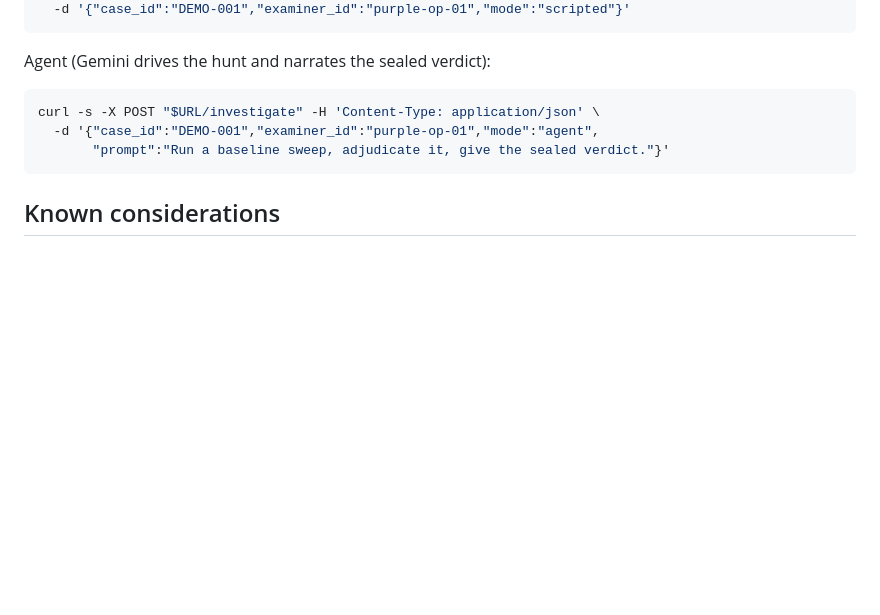
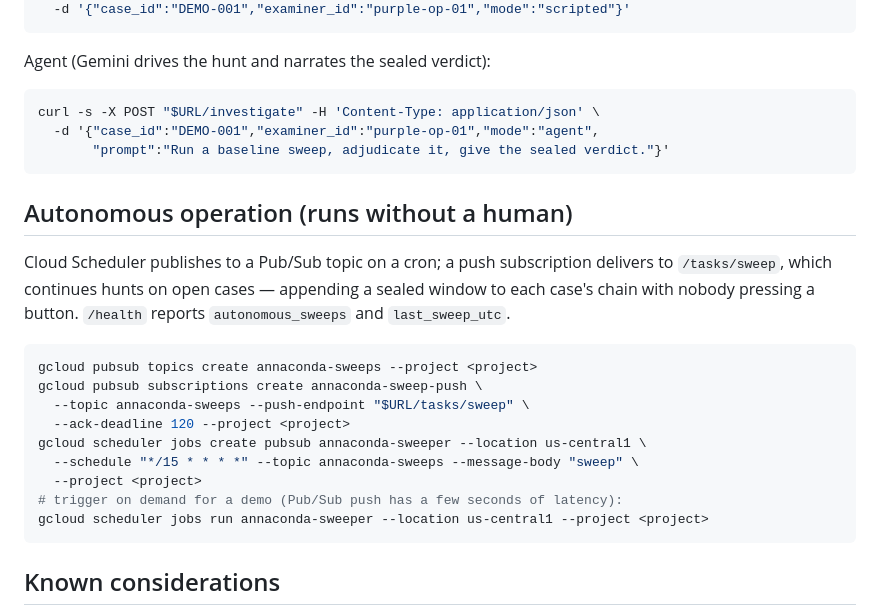
Before and after one commit to annatchijova/annaconda, a Markdown page: DEPLOY.md, the part around the change. Drawn GitHub-style; blank space fills up the shorter version.

````diff
--- a/DEPLOY.md
+++ b/DEPLOY.md
@@ -75,6 +75,25 @@ curl -s -X POST "$URL/investigate" -H 'Content-Type: application/json' \
        "prompt":"Run a baseline sweep, adjudicate it, give the sealed verdict."}'
 ```
 
+## Autonomous operation (runs without a human)
+
+Cloud Scheduler publishes to a Pub/Sub topic on a cron; a push subscription
+delivers to `/tasks/sweep`, which continues hunts on open cases — appending a
+sealed window to each case's chain with nobody pressing a button. `/health`
+reports `autonomous_sweeps` and `last_sweep_utc`.
+
+```bash
+gcloud pubsub topics create annaconda-sweeps --project <project>
+gcloud pubsub subscriptions create annaconda-sweep-push \
+  --topic annaconda-sweeps --push-endpoint "$URL/tasks/sweep" \
+  --ack-deadline 120 --project <project>
+gcloud scheduler jobs create pubsub annaconda-sweeper --location us-central1 \
+  --schedule "*/15 * * * *" --topic annaconda-sweeps --message-body "sweep" \
+  --project <project>
+# trigger on demand for a demo (Pub/Sub push has a few seconds of latency):
+gcloud scheduler jobs run annaconda-sweeper --location us-central1 --project <project>
+```
+
 ## Known considerations
 
 - The service is deployed `--allow-unauthenticated` for the demo. Agent-mode
````
Also changed, not shown: README.md (+4 -0 lines).
